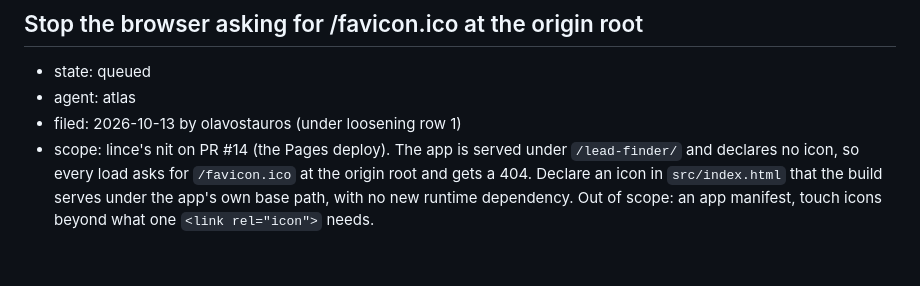
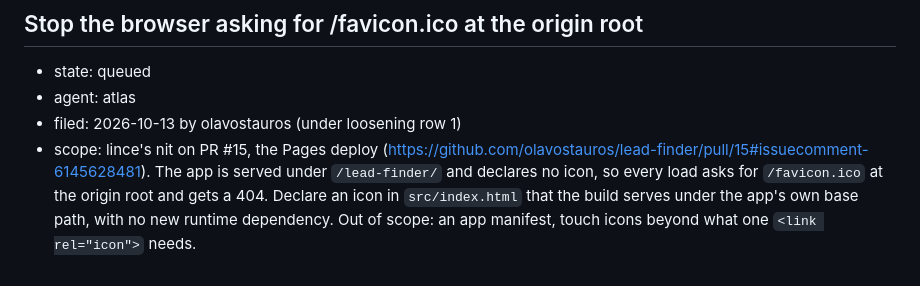
Before and after one commit to olavostauros/lead-finder, a Markdown page: leads/notes/work-queue.md, the part around the change. GitHub-like rendering.

Commit message:
docs(leads): cite PR #15 for the favicon nit

```diff
--- a/leads/notes/work-queue.md
+++ b/leads/notes/work-queue.md
@@ -400,4 +400,4 @@ asked for in the session). Nobody works it; it holds the PR's facts:
 - state: queued
 - agent: atlas
 - filed: 2026-10-13 by olavostauros (under loosening row 1)
-- scope: lince's nit on PR #14 (the Pages deploy). The app is served under `/lead-finder/` and declares no icon, so every load asks for `/favicon.ico` at the origin root and gets a 404. Declare an icon in `src/index.html` that the build serves under the app's own base path, with no new runtime dependency. Out of scope: an app manifest, touch icons beyond what one `<link rel="icon">` needs.
+- scope: lince's nit on PR #15, the Pages deploy (https://github.com/olavostauros/lead-finder/pull/15#issuecomment-6145628481). The app is served under `/lead-finder/` and declares no icon, so every load asks for `/favicon.ico` at the origin root and gets a 404. Declare an icon in `src/index.html` that the build serves under the app's own base path, with no new runtime dependency. Out of scope: an app manifest, touch icons beyond what one `<link rel="icon">` needs.
```
